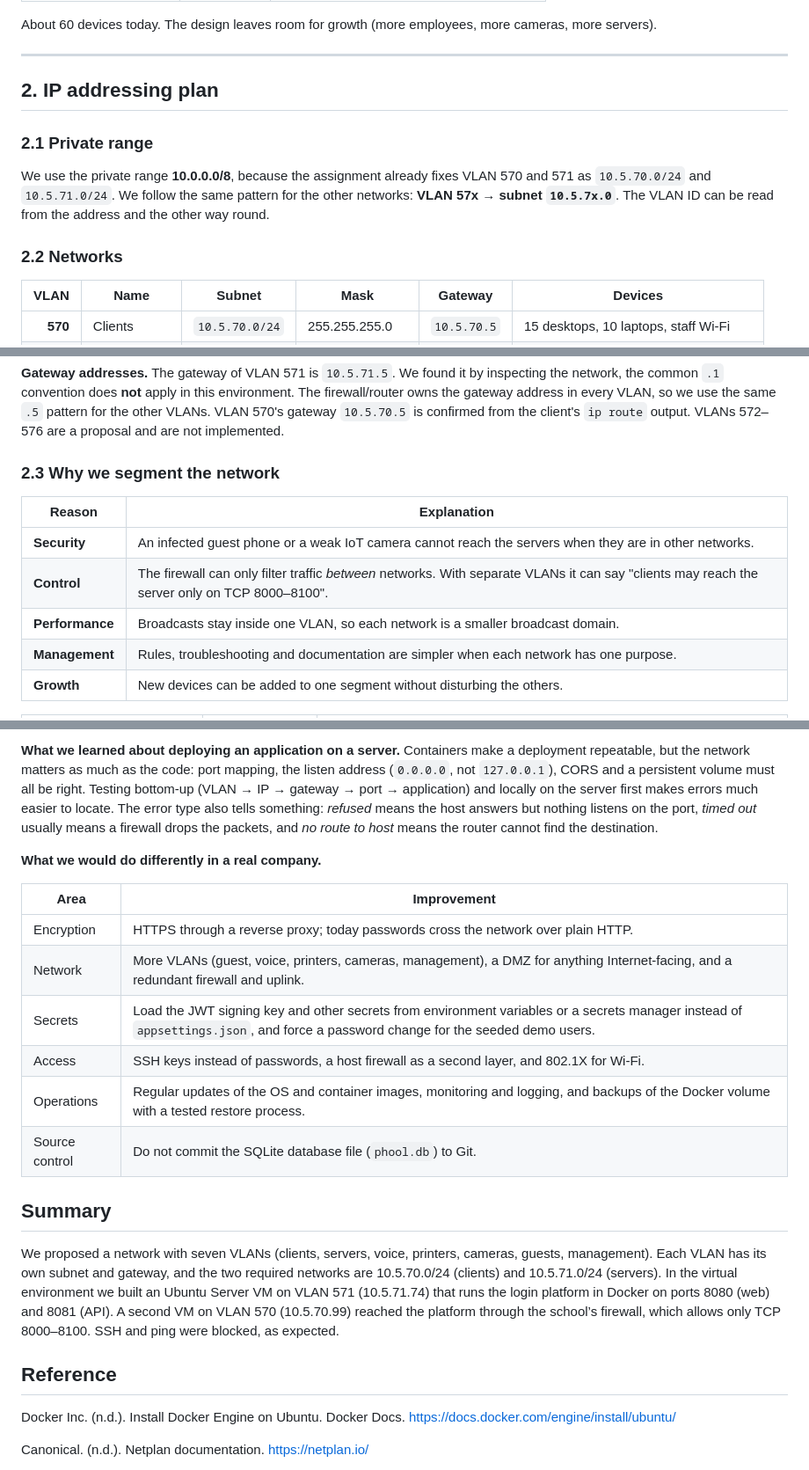
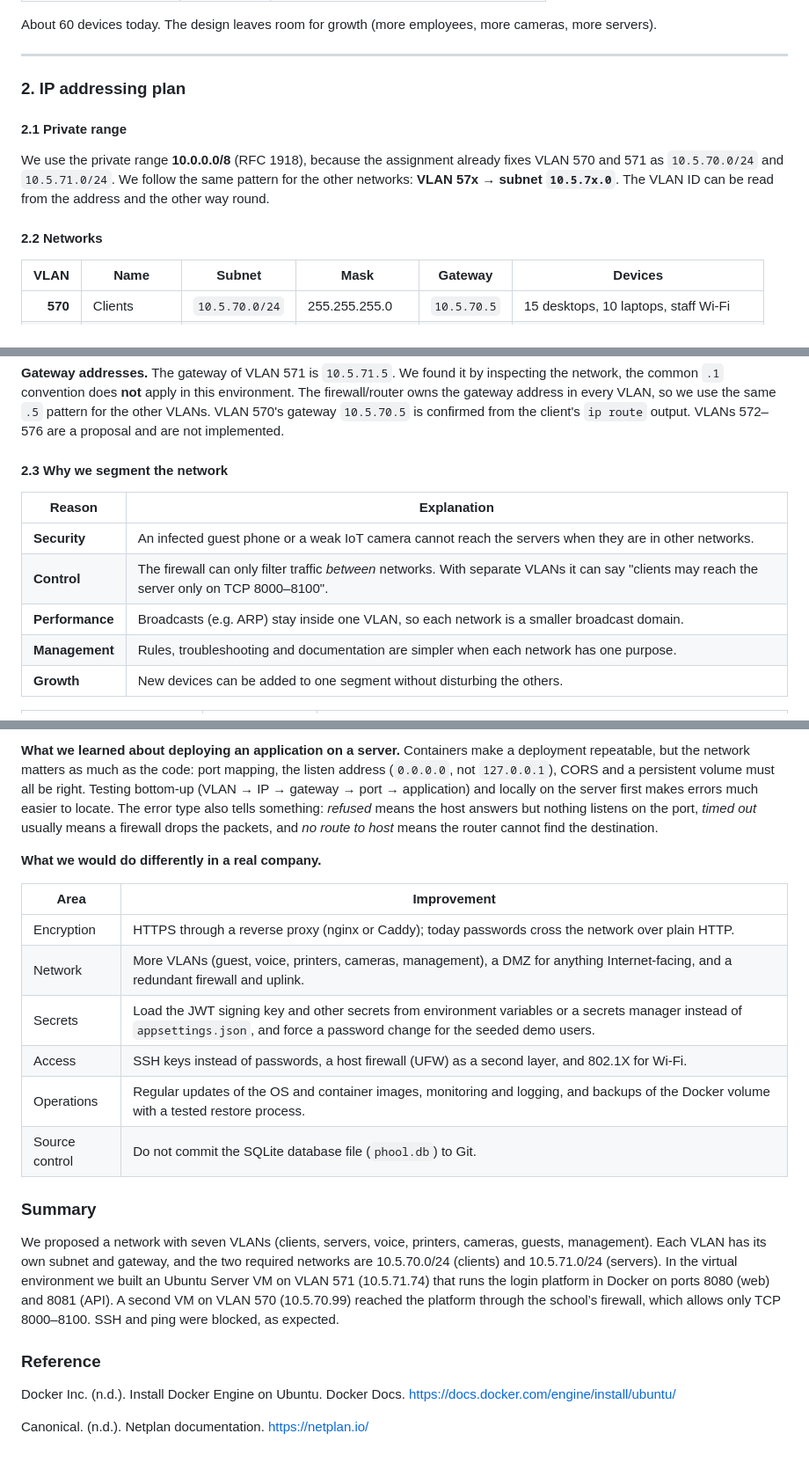
Before and after one commit to 69lamichhanesaroj-rgb/Phool-KB, a Markdown page: README.md, 3 parts joined by grey strips. Shown at 88% size. Rendered like a GitHub page.

```diff
--- a/README.md
+++ b/README.md
@@ -22,13 +145,13 @@ About 60 devices today. The design leaves room for growth (more employees, more
 
 ---
 
-## 2. IP addressing plan
+### 2. IP addressing plan
 
-### 2.1 Private range
+#### 2.1 Private range
 
-We use the private range **10.0.0.0/8**, because the assignment already fixes VLAN 570 and 571 as `10.5.70.0/24` and `10.5.71.0/24`. We follow the same pattern for the other networks: **VLAN 57x → subnet `10.5.7x.0`**. The VLAN ID can be read from the address and the other way round.
+We use the private range **10.0.0.0/8** (RFC 1918), because the assignment already fixes VLAN 570 and 571 as `10.5.70.0/24` and `10.5.71.0/24`. We follow the same pattern for the other networks: **VLAN 57x → subnet `10.5.7x.0`**. The VLAN ID can be read from the address and the other way round.
 
-### 2.2 Networks
+#### 2.2 Networks
 
 | VLAN | Name | Subnet | Mask | Gateway | Devices |
 |---:|---|---|---|---|---|
@@ -42,13 +165,13 @@ We use the private range **10.0.0.0/8**, because the assignment already fixes VL
 
 **Gateway addresses.** The gateway of VLAN 571 is `10.5.71.5`. We found it by inspecting the network, the common `.1` convention does **not** apply in this environment. The firewall/router owns the gateway address in every VLAN, so we use the same `.5` pattern for the other VLANs. VLAN 570's gateway `10.5.70.5` is confirmed from the client's `ip route` output. VLANs 572–576 are a proposal and are not implemented.
 
-### 2.3 Why we segment the network
+#### 2.3 Why we segment the network
 
 | Reason | Explanation |
 |---|---|
 | **Security** | An infected guest phone or a weak IoT camera cannot reach the servers when they are in other networks. |
 | **Control** | The firewall can only filter traffic *between* networks. With separate VLANs it can say "clients may reach the server only on TCP 8000–8100". |
-| **Performance** | Broadcasts stay inside one VLAN, so each network is a smaller broadcast domain. |
+| **Performance** | Broadcasts (e.g. ARP) stay inside one VLAN, so each network is a smaller broadcast domain. |
 | **Management** | Rules, troubleshooting and documentation are simpler when each network has one purpose. |
 | **Growth** | New devices can be added to one segment without disturbing the others. |
 
@@ -283,17 +400,14 @@ Finding the real default gateway, fixing the Netplan YAML, understanding Proxmox
 **What we learned about deploying an application on a server.**
 Containers make a deployment repeatable, but the network matters as much as the code: port mapping, the listen address (`0.0.0.0`, not `127.0.0.1`), CORS and a persistent volume must all be right. Testing bottom-up (VLAN → IP → gateway → port → application) and locally on the server first makes errors much easier to locate. The error type also tells something: *refused* means the host answers but nothing listens on the port, *timed out* usually means a firewall drops the packets, and *no route to host* means the router cannot find the destination.
 
-
-
-
 **What we would do differently in a real company.**
 
 | Area | Improvement |
 |---|---|
-| Encryption | HTTPS through a reverse proxy; today passwords cross the network over plain HTTP. |
+| Encryption | HTTPS through a reverse proxy (nginx or Caddy); today passwords cross the network over plain HTTP. |
 | Network | More VLANs (guest, voice, printers, cameras, management), a DMZ for anything Internet-facing, and a redundant firewall and uplink. |
 | Secrets | Load the JWT signing key and other secrets from environment variables or a secrets manager instead of `appsettings.json`, and force a password change for the seeded demo users. |
-| Access | SSH keys instead of passwords, a host firewall as a second layer, and 802.1X for Wi-Fi. |
+| Access | SSH keys instead of passwords, a host firewall (UFW) as a second layer, and 802.1X for Wi-Fi. |
 | Operations | Regular updates of the OS and container images, monitoring and logging, and backups of the Docker volume with a tested restore process. |
 | Source control | Do not commit the SQLite database file (`phool.db`) to Git. |
 
@@ -301,10 +415,10 @@ Containers make a deployment repeatable, but the network matters as much as the
 
 
 
-##  Summary
+###  Summary
 We proposed a network with seven VLANs (clients, servers, voice, printers, cameras, guests, management). Each VLAN has its own subnet and gateway, and the two required networks are 10.5.70.0/24 (clients) and 10.5.71.0/24 (servers). In the virtual environment we built an Ubuntu Server VM on VLAN 571 (10.5.71.74) that runs the login platform in Docker on ports 8080 (web) and 8081 (API). A second VM on VLAN 570 (10.5.70.99) reached the platform through the school’s firewall, which allows only TCP 8000–8100. SSH and ping were blocked, as expected.
 
-##  Reference
+###  Reference
 
 Docker Inc. (n.d.). Install Docker Engine on Ubuntu. Docker Docs. https://docs.docker.com/engine/install/ubuntu/
 
```
Also changed, not shown: other parts of README.md (+140 -23 lines), resources/login-showcase.gif (added).
